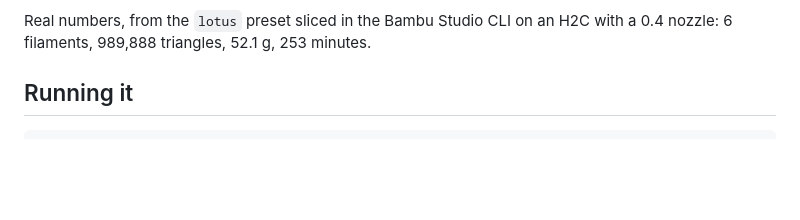
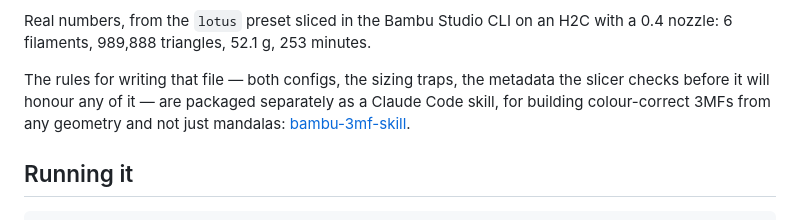
Before and after one commit to alexjfalcao/mandala-forge, a Markdown page: README.md, the part around the change. GitHub-like rendering; blank space fills up the shorter version.

Commit message:
README: aponta para a skill que escreve o 3MF
A seção já terminava explicando que a cor precisa dos dois arquivos de
config e que errar isso dá "as cores saíram trocadas". É exatamente o
que a bambu-3mf-skill empacota, então quem chega aqui querendo entender
o arquivo agora tem para onde ir.

O link entra ali, e não num "veja também" de rodapé, porque é onde a
pergunta nasce.

Co-Authored-By: Claude Opus 5 <noreply@anthropic.com>

```diff
--- a/README.md
+++ b/README.md
@@ -48,6 +48,11 @@ classic "the colours came out swapped".
 
 Real numbers, from the `lotus` preset sliced in the Bambu Studio CLI on an H2C with a 0.4
 nozzle: 6 filaments, 989,888 triangles, 52.1 g, 253 minutes.
+
+The rules for writing that file — both configs, the sizing traps, the metadata the slicer
+checks before it will honour any of it — are packaged separately as a Claude Code skill, for
+building colour-correct 3MFs from any geometry and not just mandalas:
+[bambu-3mf-skill](https://github.com/alexjfalcao/bambu-3mf-skill).
 
 ## Running it
 
```
